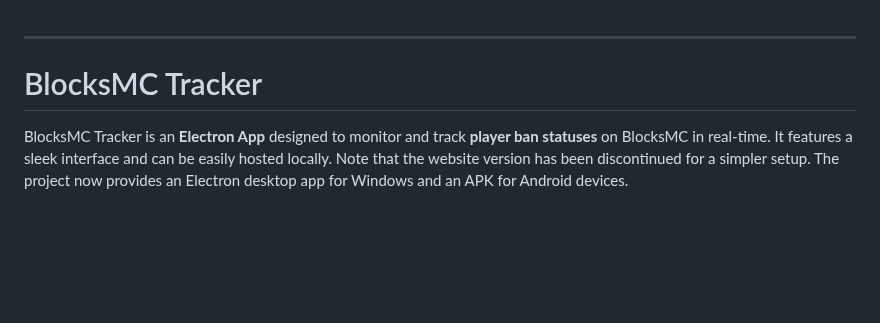
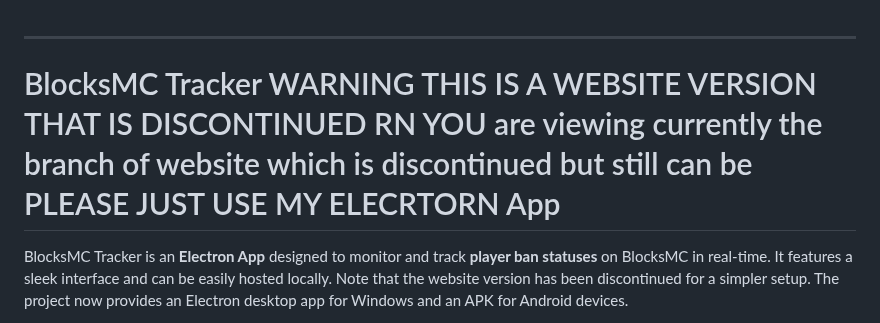
Before and after one commit to ForgedSengoku/BlocksMCTracker, a Markdown page: README.md, the part around the change. Drawn GitHub-style; blank space fills up the shorter version.

```diff
--- a/README.md
+++ b/README.md
@@ -1,6 +1,6 @@
 
 ---
-# BlocksMC Tracker
+# BlocksMC Tracker WARNING THIS IS A WEBSITE VERSION THAT IS DISCONTINUED RN YOU are viewing currently the branch of website which is discontinued but still can be PLEASE JUST USE MY ELECRTORN App
 
 BlocksMC Tracker is an **Electron App** designed to monitor and track **player ban statuses** on BlocksMC in real-time. It features a sleek interface and can be easily hosted locally. Note that the website version has been discontinued for a simpler setup. The project now provides an Electron desktop app for Windows and an APK for Android devices.
 
```
